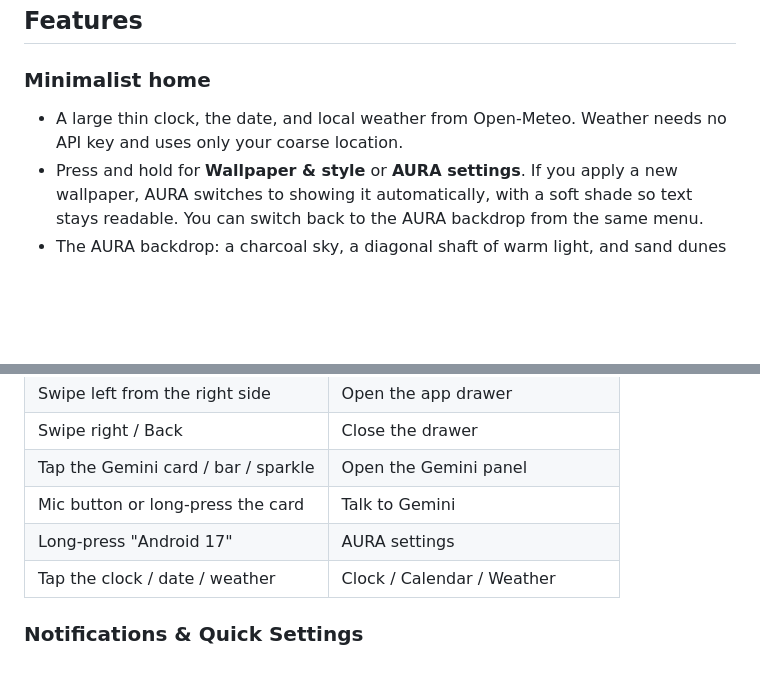
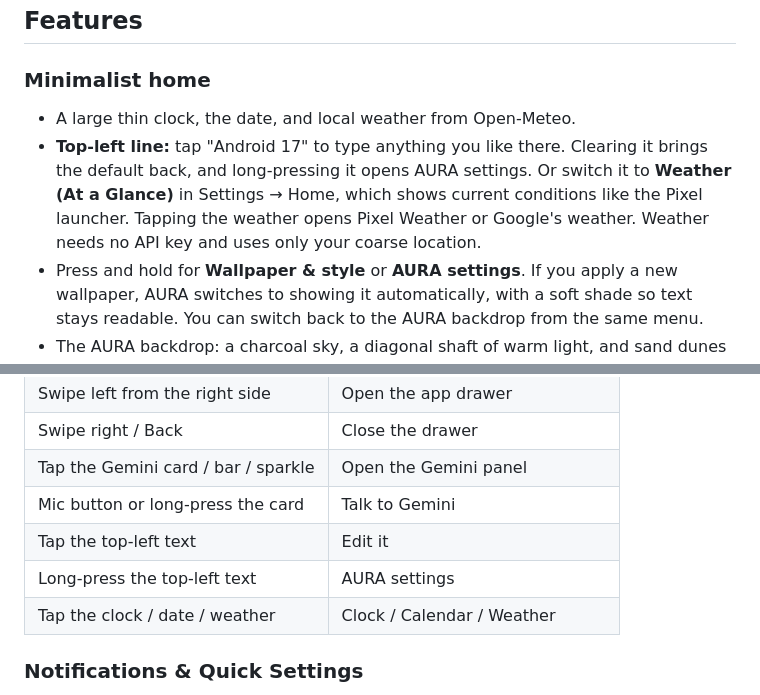
Before and after one commit to SKILLEDxKILLAH/AURA-Launcher, a Markdown page: README.md, 2 parts joined by grey strips. Rendered like a GitHub page; blank space fills up the shorter version.

```diff
--- a/README.md
+++ b/README.md
@@ -11,7 +11,8 @@ A minimalist home screen for **Android 17**, with Google Gemini built into the h
 ## Features
 
 ### Minimalist home
-- A large thin clock, the date, and local weather from Open‑Meteo. Weather needs no API key and uses only your coarse location.
+- A large thin clock, the date, and local weather from Open‑Meteo.
+- **Top-left line:** tap "Android 17" to type anything you like there. Clearing it brings the default back, and long-pressing it opens AURA settings. Or switch it to **Weather (At a Glance)** in Settings → Home, which shows current conditions like the Pixel launcher. Tapping the weather opens Pixel Weather or Google's weather. Weather needs no API key and uses only your coarse location.
 - Press and hold for **Wallpaper & style** or **AURA settings**. If you apply a new wallpaper, AURA switches to showing it automatically, with a soft shade so text stays readable. You can switch back to the AURA backdrop from the same menu.
 - The AURA backdrop: a charcoal sky, a diagonal shaft of warm light, and sand dunes with glowing ridges. You can switch to your system wallpaper in settings.
 - A Gemini card above the dock, with nothing else in the way.
@@ -90,7 +91,8 @@ Then tap **Copy report** to share the results for troubleshooting. The report co
 | Swipe right / Back | Close the drawer |
 | Tap the Gemini card / bar / sparkle | Open the Gemini panel |
 | Mic button or long-press the card | Talk to Gemini |
-| Long-press "Android 17" | AURA settings |
+| Tap the top-left text | Edit it |
+| Long-press the top-left text | AURA settings |
 | Tap the clock / date / weather | Clock / Calendar / Weather |
 
 ### Notifications & Quick Settings
```
Also changed, not shown: docs/screenshots/top_label_editing.png (added), docs/screenshots/weather_top.png (added), 10 other files.
